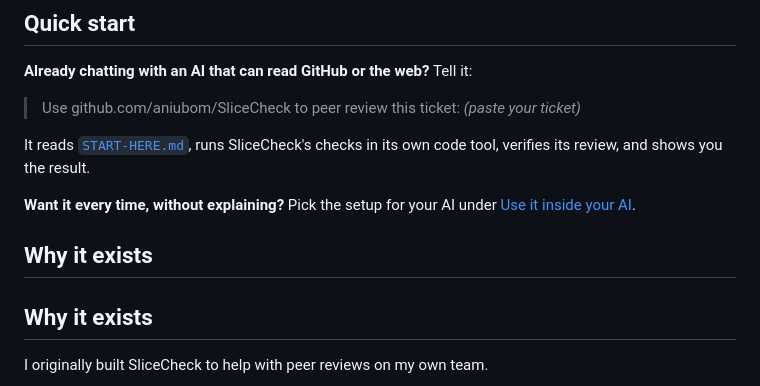
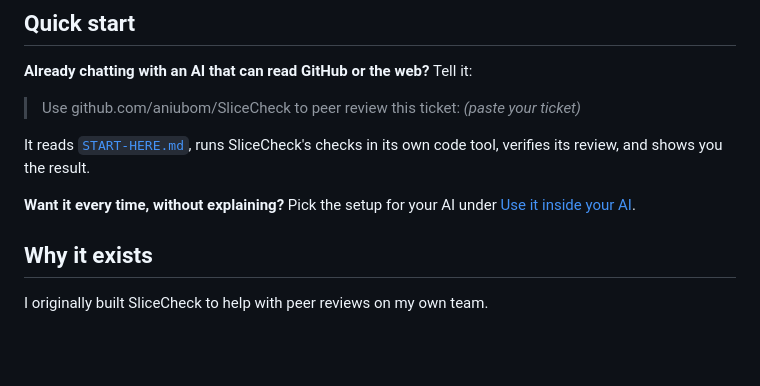
Before and after one commit to aniubom/SliceCheck, a Markdown page: README.md, the part around the change. Drawn GitHub-style; blank space fills up the shorter version.

Commit message:
Fix duplicate 'Why it exists' section in README
Removed duplicate section header in README.

```diff
--- a/README.md
+++ b/README.md
@@ -25,8 +25,6 @@ Paste a ticket into your AI and say **"peer review this."** You get back one cle
 It reads [`START-HERE.md`](START-HERE.md), runs SliceCheck's checks in its own code tool, verifies its review, and shows you the result.
 
 **Want it every time, without explaining?** Pick the setup for your AI under [Use it inside your AI](#use-it-inside-your-ai).
-
-## Why it exists
 
 ## Why it exists
 
```
